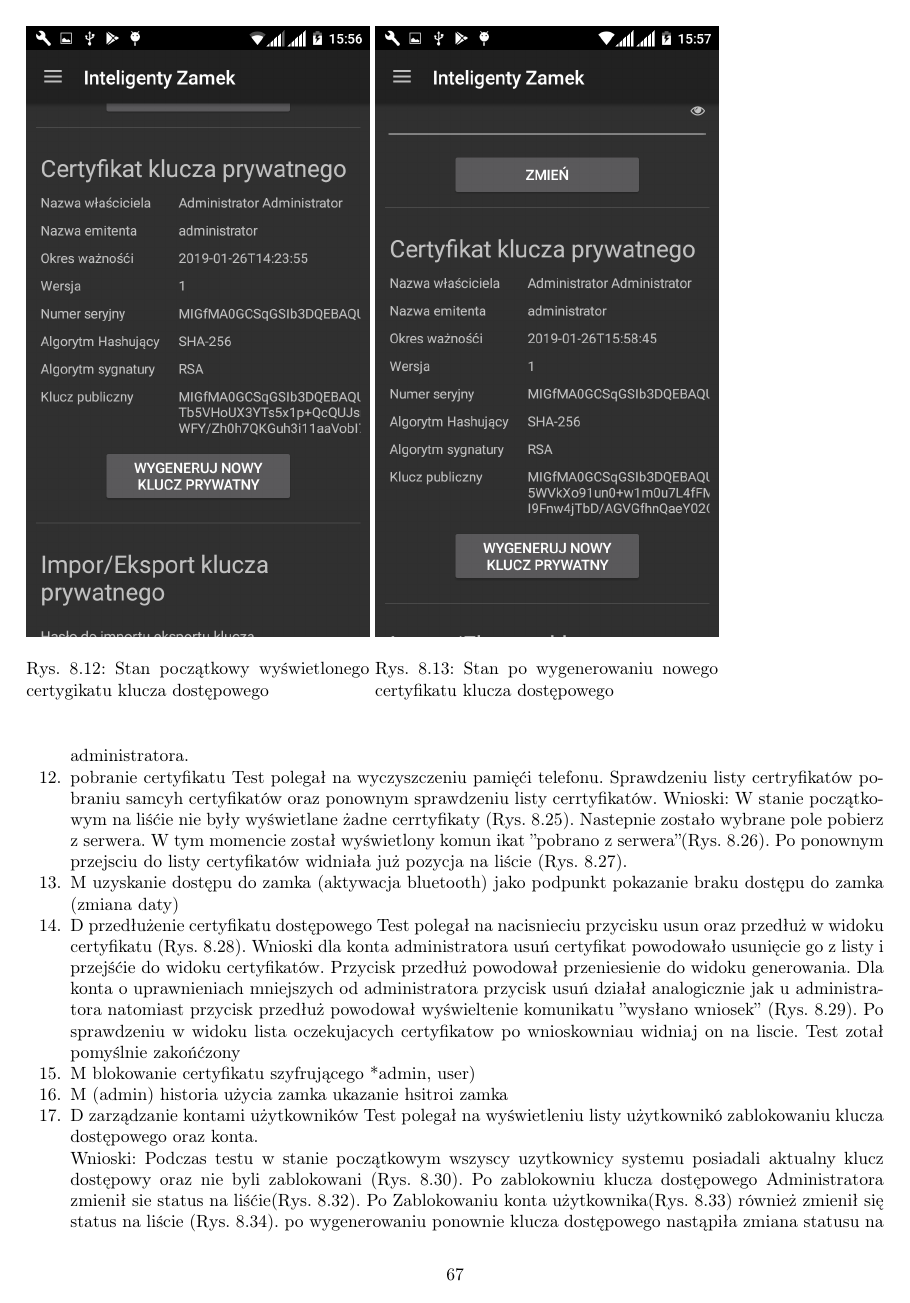
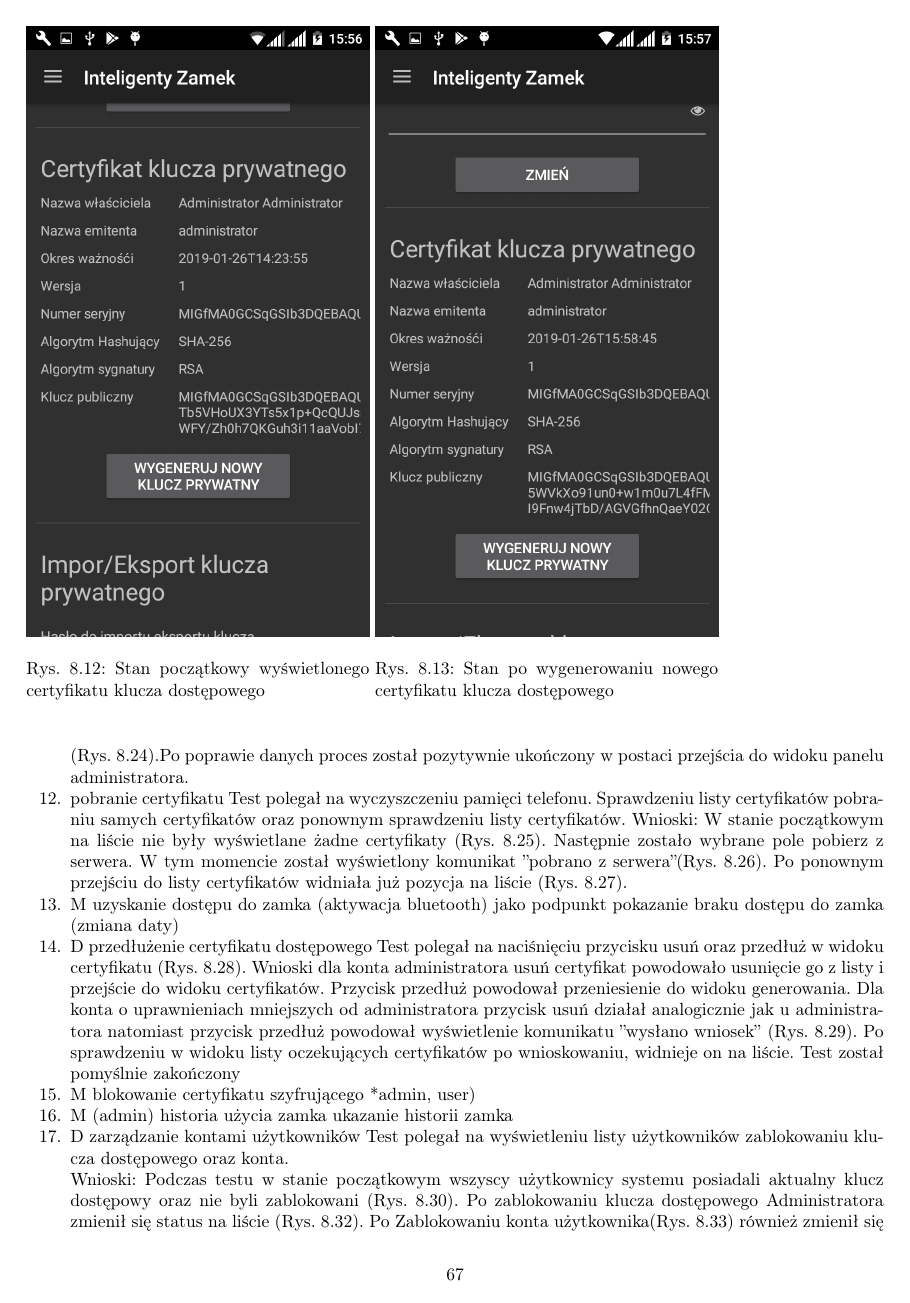
Before and after one commit to michau86/PUT-Inteligentny-zamek, a LaTeX thesis (Praca inżynierska/Praca inzynierska Marciniak Filipowicz.tex, which reads Praca inżynierska/testy.tex): page 69 of 85 before the commit and page 69 of 84 after it. Compiled offline with pdfLaTeX.

Commit message:
literówki

```diff
--- a/Praca inżynierska/testy.tex
+++ b/Praca inżynierska/testy.tex
@@ -105,9 +105,9 @@ Poniżej zostaną opisane poszczególne funkcje systemu wraz z opisem interakcji
 	widok rejestracji odrzucenie
 	akceptowanie wyniki
 	\item  wnioskowanie o certyfikat\newline
-	Test polegał na sprawdzeniu listy z oczekującymi cretyfikatami, wykonaniu wnioskowania o certyfikat a następnie ponownym sprawdzeniu listy z oczekującymi certyfikatami.
+	Test polegał na sprawdzeniu listy z oczekującymi certyfikatami, wykonaniu wnioskowania o certyfikat a następnie ponownym sprawdzeniu listy z oczekującymi certyfikatami.
 
-	Wnioski: W stanie początkowym (Ry.s \ref{rys:wnioskowanie1}) nie było żadnego certyfikatu oczekujaćego na liście. Podczas wnioskowania o certyfikat w momencie włączzenia widoku (Ry.s \ref{rys:wnioskowanie2}) wyświetlił się  sie komunikat o treści ''pobrano listę zamków''. W kolejnym kroku podczas nacisnięcia na pole z zzamkiem (Ry.s \ref{rys:wnioskowanie3}) wyświetliła się wiadomość o treści "Wniosek zosatał wysłany". Po ponownym sprawdzeniu na liście oczekujących certyfikatów (Ry.s \ref{rys:wnioskowanie4}) znajdował się wniosek o certyfikat. Test zakońćzył się pomyślnie dla tego scenariusza.
+	Wnioski: W stanie początkowym (Ry.s \ref{rys:wnioskowanie1}) nie było żadnego certyfikatu oczekującego na liście. Podczas wnioskowania o certyfikat w momencie wyłączenia widoku (Ry.s \ref{rys:wnioskowanie2}) wyświetlił się  komunikat o treści ''pobrano listę zamków''. W kolejnym kroku podczas naciśnięcia na pole z zamkiem (Ry.s \ref{rys:wnioskowanie3}) wyświetliła się wiadomość o treści "Wniosek został wysłany". Po ponownym sprawdzeniu na liście oczekujących certyfikatów (Ry.s \ref{rys:wnioskowanie4}) znajdował się wniosek o certyfikat. Test zakończył się pomyślnie dla tego scenariusza.
 
 
 	\begin{figure}[ht!]
@@ -130,7 +130,7 @@ Poniżej zostaną opisane poszczególne funkcje systemu wraz z opisem interakcji
 	\end{minipage}
 	\begin{minipage}{0.2\textwidth}
 		\includegraphics[width=\textwidth]{Obrazy/wnioskowanie4}
-		\caption{Stan listy opczekujących certyfikatów po wnioskowaniu o certyfikat}
+		\caption{Stan listy oczekujących certyfikatów po wnioskowaniu o certyfikat}
 		\label{rys:wnioskowanie4}
 	\end{minipage}
 	\end{figure}
@@ -139,15 +139,15 @@ Poniżej zostaną opisane poszczególne funkcje systemu wraz z opisem interakcji
 
 
 	\item wygenerowanie nowego klucza dostępowego\newline
-	Test polegał na sprawdzeniu wartośći certyfikatu klucza dostępowego, wygenrowaniu nowego i spradzenie ponowne wartośći certyfikatu dostępowego.
-	Wnioski: Podczas testu w stanie początkowym (Ry.s \ref{rys:generowanieKD1})znajdował się certyfikat dostępowy ważny do 2019.01.26 14:23:55. Po naciśnieciu przycisku ''Wygeneruj''  (Ry.s \ref{rys:generowanieKD2}) certyfikat został zmeinion na nowy z datą ważności o godzinę dłuższą.
+	Test polegał na sprawdzeniu wartości certyfikatu klucza dostępowego, wygenerowaniu nowego i sprawdzenie ponowne wartości certyfikatu dostępowego.
+	Wnioski: Podczas testu w stanie początkowym (Ry.s \ref{rys:generowanieKD1})znajdował się certyfikat dostępowy ważny do 2019.01.26 14:23:55. Po naciśnięciu przycisku ''Wygeneruj''  (Ry.s \ref{rys:generowanieKD2}) certyfikat został zmieniony na nowy z datą ważności o godzinę dłuższą.
 
 
 	\begin{figure}[ht!]
 
 		\begin{minipage}{0.4\textwidth}
 			\includegraphics[width=\textwidth]{Obrazy/generowanieKD1}
-			\caption{Stan początkowy wyświetlonego certygikatu klucza dostępowego }
+			\caption{Stan początkowy wyświetlonego certyfikatu klucza dostępowego }
 			\label{rys:generowanieKD1}
 		\end{minipage}
 		\begin{minipage}{0.4\textwidth}
@@ -216,7 +216,7 @@ Poniżej zostaną opisane poszczególne funkcje systemu wraz z opisem interakcji
 		\end{minipage}
 		\begin{minipage}{0.2\textwidth}
 			\includegraphics[width=\textwidth]{Obrazy/generowanie4}
-			\caption{Stan listy opczekujących certyfikatów po wnioskowaniu o certyfikat}
+			\caption{Stan listy oczekujących certyfikatów po wnioskowaniu o certyfikat}
 			\label{rys:generowanie3}
 		\end{minipage}
 	\end{figure}
@@ -256,8 +256,8 @@ Poniżej zostaną opisane poszczególne funkcje systemu wraz z opisem interakcji
 
 
 	\item   pobranie certyfikatu
-	Test polegał na wyczyszczeniu pamięći telefonu. Sprawdzeniu listy certryfikatów pobraniu samcyh certyfikatów oraz ponownym sprawdzeniu listy cerrtyfikatów.
-	Wnioski: W stanie początkowym na liśćie nie były wyświetlane żadne cerrtyfikaty (Rys. \ref{rys:getCert1}). Nastepnie zostało wybrane pole pobierz z serwera. W tym momencie został wyświetlony komun ikat ''pobrano z serwera''(Rys. \ref{rys:getCert2}). Po ponownym przejsciu do listy certyfikatów widniała już pozycja na liście (Rys. \ref{rys:getCert3}).
+	Test polegał na wyczyszczeniu pamięci telefonu. Sprawdzeniu listy certyfikatów pobraniu samych certyfikatów oraz ponownym sprawdzeniu listy certyfikatów.
+	Wnioski: W stanie początkowym na liście nie były wyświetlane żadne certyfikaty (Rys. \ref{rys:getCert1}). Następnie zostało wybrane pole pobierz z serwera. W tym momencie został wyświetlony komunikat ''pobrano z serwera''(Rys. \ref{rys:getCert2}). Po ponownym przejściu do listy certyfikatów widniała już pozycja na liście (Rys. \ref{rys:getCert3}).
 
 		\begin{figure}[ht!]
 
@@ -287,9 +287,9 @@ Poniżej zostaną opisane poszczególne funkcje systemu wraz z opisem interakcji
 	\item M uzyskanie dostępu do zamka (aktywacja bluetooth)
 		 jako podpunkt pokazanie braku dostępu do zamka (zmiana daty)
 	\item D przedłużenie certyfikatu dostępowego
-	Test polegał na nacisnieciu przycisku usun oraz przedłuż w widoku certyfikatu (Rys. \ref{rys:przedluzCert1}).
-	Wnioski dla konta administratora usuń certyfikat powodowało usunięcie go z listy i przejśćie do widoku certyfikatów. Przycisk przedłuż powodował przeniesienie do widoku generowania. Dla konta o uprawnieniach  mniejszych od administratora przycisk usuń działał analogicznie jak u administratora natomiast przycisk przedłuż powodował wyświeltenie komunikatu ''wysłano wniosek'' (Rys. \ref{rys:przedluzCert2}).
-	Po sprawdzeniu w widoku lista oczekujacych certyfikatow po wnioskowniau widniaj on na liscie. Test zotał pomyślnie zakońćzony
+	Test polegał na naciśnięciu przycisku usuń oraz przedłuż w widoku certyfikatu (Rys. \ref{rys:przedluzCert1}).
+	Wnioski dla konta administratora usuń certyfikat powodowało usunięcie go z listy i przejście do widoku certyfikatów. Przycisk przedłuż powodował przeniesienie do widoku generowania. Dla konta o uprawnieniach  mniejszych od administratora przycisk usuń działał analogicznie jak u administratora natomiast przycisk przedłuż powodował wyświetlenie komunikatu ''wysłano wniosek'' (Rys. \ref{rys:przedluzCert2}).
+	Po sprawdzeniu w widoku listy oczekujących certyfikatów po wnioskowaniu, widnieje on na liście. Test został pomyślnie zakończony
 
 
 		\begin{figure}[ht!]
@@ -314,11 +314,11 @@ Poniżej zostaną opisane poszczególne funkcje systemu wraz z opisem interakcji
 
 	\item M blokowanie certyfikatu szyfrującego *admin, user)
 	\item M (admin) historia użycia zamka
-	ukazanie hsitroi zamka
+	ukazanie historii zamka
 	\item D zarządzanie kontami użytkowników
-		Test polegał na wyświetleniu listy użytkownikó zablokowaniu klucza dostępowego oraz konta.
+		Test polegał na wyświetleniu listy użytkowników zablokowaniu klucza dostępowego oraz konta.
 
-		Wnioski: Podczas testu w stanie początkowym wszyscy uzytkownicy systemu posiadali aktualny klucz dostępowy oraz nie byli zablokowani (Rys. \ref{rys:zarzadzanieKontem1}). Po zablokowniu klucza dostępowego  Administratora zmienił sie status na liśćie(Rys. \ref{rys:zarzadzanieKontem3}). Po Zablokowaniu konta użytkownika(Rys. \ref{rys:zarzadzanieKontem4}) również zmienił się status na liście (Rys. \ref{rys:zarzadzanieKontem5}). po wygenerowaniu ponownie klucza dostępowego nastąpiła zmiana statusu na liśćie (Rys. \ref{rys:zarzadzanieKontem6}). Próba zalogowania się na koncie zablokowanym nie doszla do skutku. Został wyświetlony komunikat ''Konto zostało zablokowane'' (Rys. \ref{rys:zarzadzanieKontem7}). Test przebiegł pomyślnie
+		Wnioski: Podczas testu w stanie początkowym wszyscy użytkownicy systemu posiadali aktualny klucz dostępowy oraz nie byli zablokowani (Rys. \ref{rys:zarzadzanieKontem1}). Po zablokowaniu klucza dostępowego  Administratora zmienił się status na liście (Rys. \ref{rys:zarzadzanieKontem3}). Po Zablokowaniu konta użytkownika(Rys. \ref{rys:zarzadzanieKontem4}) również zmienił się status na liście (Rys. \ref{rys:zarzadzanieKontem5}). po wygenerowaniu ponownie klucza dostępowego nastąpiła zmiana statusu na liście (Rys. \ref{rys:zarzadzanieKontem6}). Próba zalogowania się na koncie zablokowanym nie doszła do skutku. Został wyświetlony komunikat ''Konto zostało zablokowane'' (Rys. \ref{rys:zarzadzanieKontem7}). Test przebiegł pomyślnie
 
 
 				\begin{figure}[ht!]
```
Also changed, not shown: Praca inżynierska/dodatek.tex (+0 -2 lines), Praca inżynierska/testy.tex (24 more changed lines).
